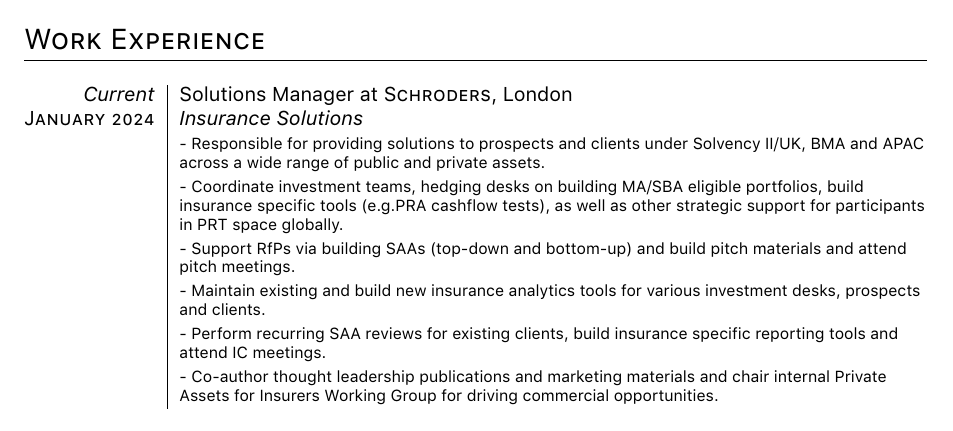
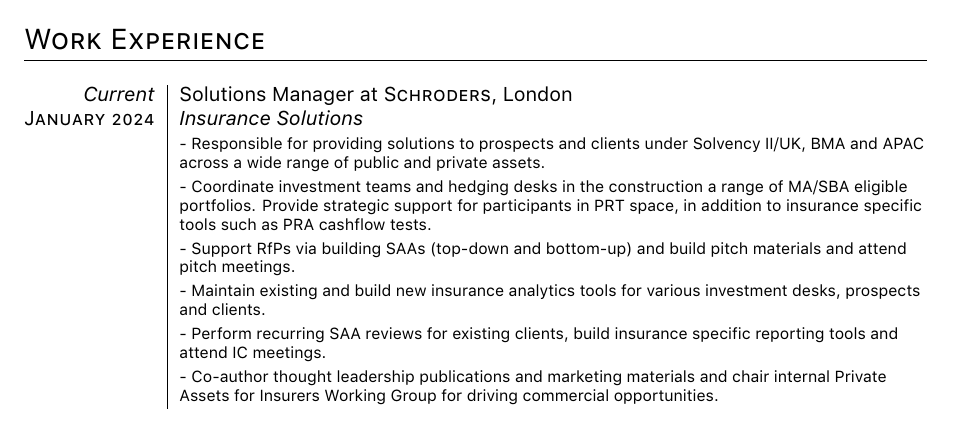
Before and after one commit to caiodrear/shiny-jade, a LaTeX CV (cv/cv.tex): part of the page, cut so that both start at the same text. Compiled offline with XeLaTeX; a missing font is replaced by an installed copy or a similar font.

Commit message:
change some wording ?

```diff
--- a/cv/cv.tex
+++ b/cv/cv.tex
@@ -71,7 +71,7 @@ ItalicFont = Fontin-Italic.otf]
   \emph{Current} &Solutions Manager at \textsc{Schroders}, London \\
  \textsc{January 2024} & \emph{Insurance Solutions}\\
 & \projectitem Responsible for providing solutions to prospects and clients under Solvency II/UK, BMA and APAC across a wide range of public and private assets.\\
- & \projectitem Coordinate investment teams, hedging desks on building MA/SBA eligible portfolios, build insurance specific tools (e.g.PRA cashflow tests), as well as other strategic support for participants in PRT space globally.\\
+ & \projectitem Coordinate investment teams and hedging desks in the construction a range of MA/SBA eligible portfolios. Provide strategic support for participants in PRT space, in addition to insurance specific tools such as PRA cashflow tests.\\
  & \projectitem Support RfPs via building SAAs (top-down and bottom-up) and build pitch materials and attend pitch meetings.\\
  & \projectitem Maintain existing and build new insurance analytics tools for various investment desks, prospects and clients.\\
  & \projectitem Perform recurring SAA reviews for existing clients, build insurance specific reporting tools and attend IC meetings.\\
```
Also changed, not shown: cv/cv.pdf.
